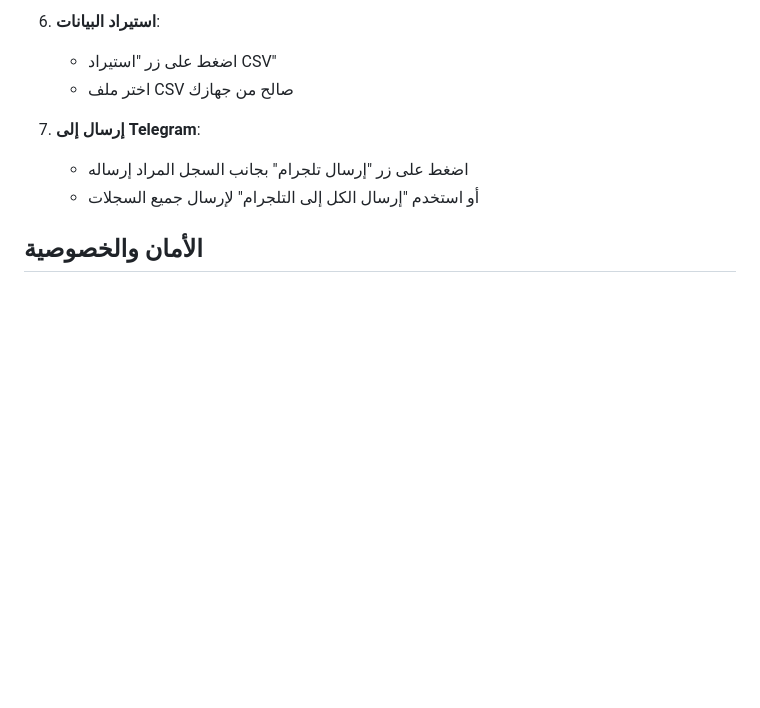
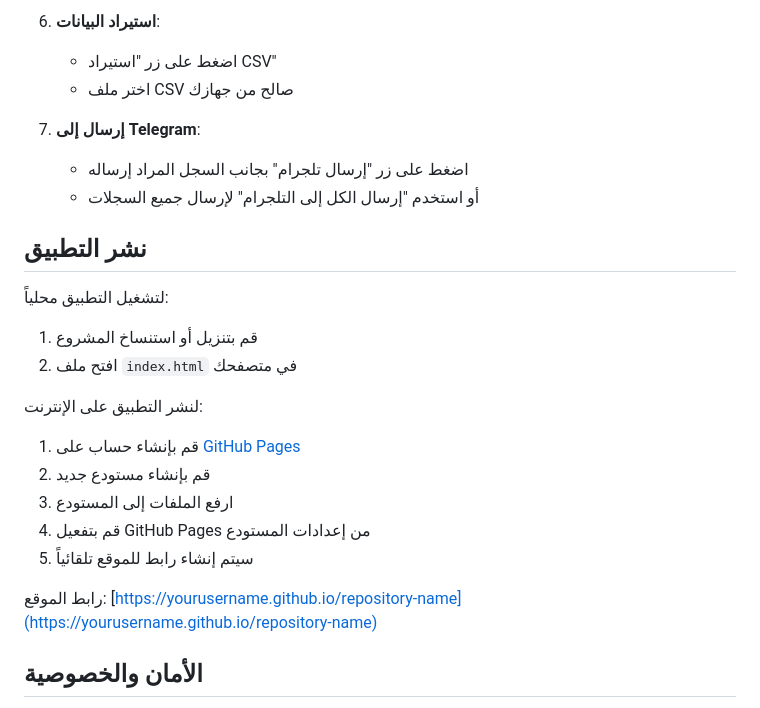
Before and after one commit to mikandev1/hub, a Markdown page: README.md, the part around the change. GitHub-like rendering; blank space fills up the shorter version.

```diff
--- a/README.md
+++ b/README.md
@@ -55,6 +55,21 @@
    - اضغط على زر "إرسال تلجرام" بجانب السجل المراد إرساله
    - أو استخدم "إرسال الكل إلى التلجرام" لإرسال جميع السجلات
 
+## نشر التطبيق
+
+لتشغيل التطبيق محلياً:
+1. قم بتنزيل أو استنساخ المشروع
+2. افتح ملف `index.html` في متصفحك
+
+لنشر التطبيق على الإنترنت:
+1. قم بإنشاء حساب على [GitHub Pages](https://pages.github.com/)
+2. قم بإنشاء مستودع جديد
+3. ارفع الملفات إلى المستودع
+4. قم بتفعيل GitHub Pages من إعدادات المستودع
+5. سيتم إنشاء رابط للموقع تلقائياً
+
+رابط الموقع: [https://yourusername.github.io/repository-name](https://yourusername.github.io/repository-name)
+
 ## الأمان والخصوصية
 
 - يتم حفظ جميع البيانات محلياً في متصفح المستخدم
```
